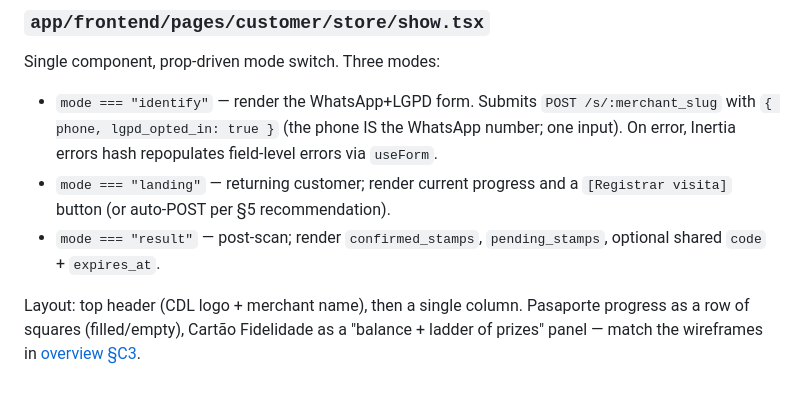
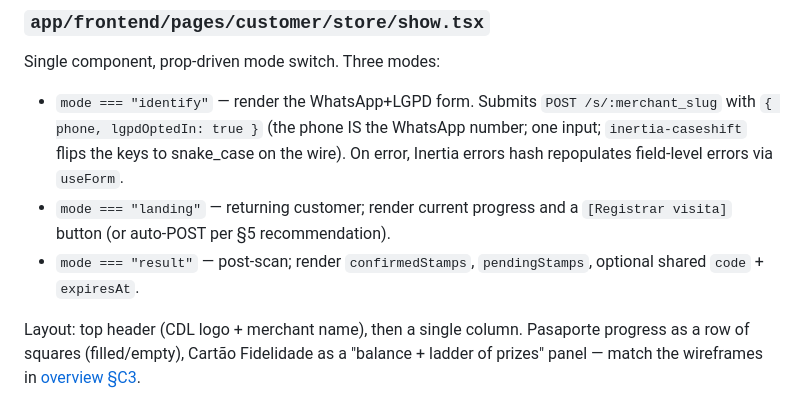
Before and after one commit to pedrofs/fielize, a Markdown page: ai_plans/05-impl-customer.md, the part around the change. GitHub-like rendering.

```diff
--- a/ai_plans/05-impl-customer.md
+++ b/ai_plans/05-impl-customer.md
@@ -609,14 +609,15 @@ once `AppLayout` is wired up).
 Single component, prop-driven mode switch. Three modes:
 
 - `mode === "identify"` — render the WhatsApp+LGPD form. Submits
-  `POST /s/:merchant_slug` with `{ phone, lgpd_opted_in: true }` (the
-  phone IS the WhatsApp number; one input). On error, Inertia errors
-  hash repopulates field-level errors via `useForm`.
+  `POST /s/:merchant_slug` with `{ phone, lgpdOptedIn: true }` (the
+  phone IS the WhatsApp number; one input; `inertia-caseshift` flips
+  the keys to snake_case on the wire). On error, Inertia errors hash
+  repopulates field-level errors via `useForm`.
 - `mode === "landing"` — returning customer; render current progress
   and a `[Registrar visita]` button (or auto-POST per §5
   recommendation).
-- `mode === "result"` — post-scan; render `confirmed_stamps`,
-  `pending_stamps`, optional shared `code` + `expires_at`.
+- `mode === "result"` — post-scan; render `confirmedStamps`,
+  `pendingStamps`, optional shared `code` + `expiresAt`.
 
 Layout: top header (CDL logo + merchant name), then a single column.
 Pasaporte progress as a row of squares (filled/empty), Cartão Fidelidade
```
Also changed, not shown: ai_plans/03-impl-admin.md (+22 -21 lines), ai_plans/04-impl-merchant.md (+12 -9 lines).
